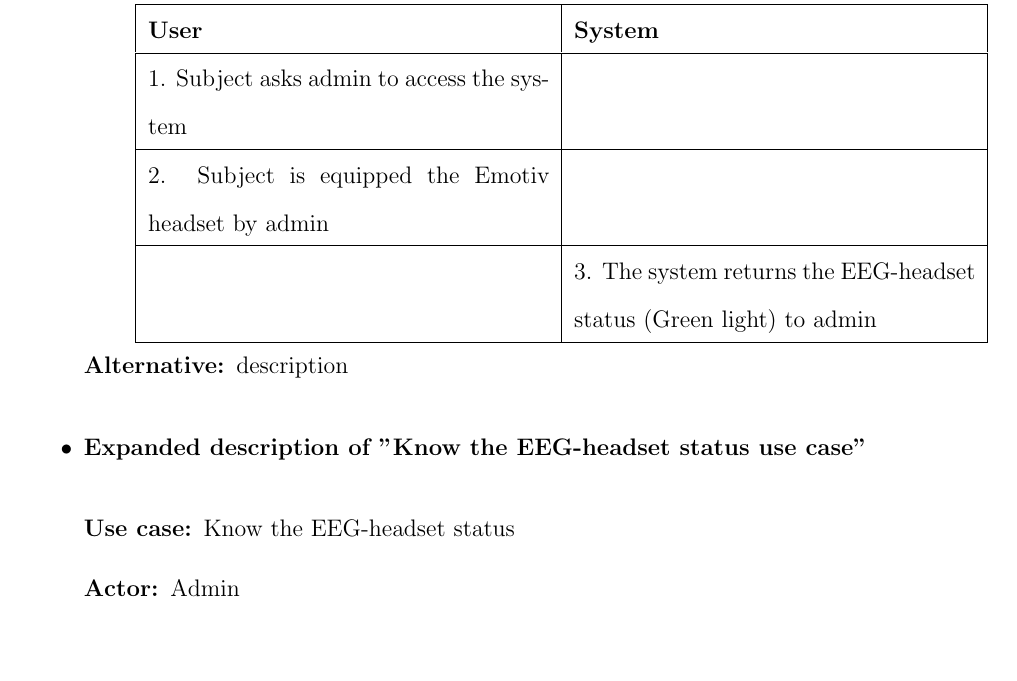
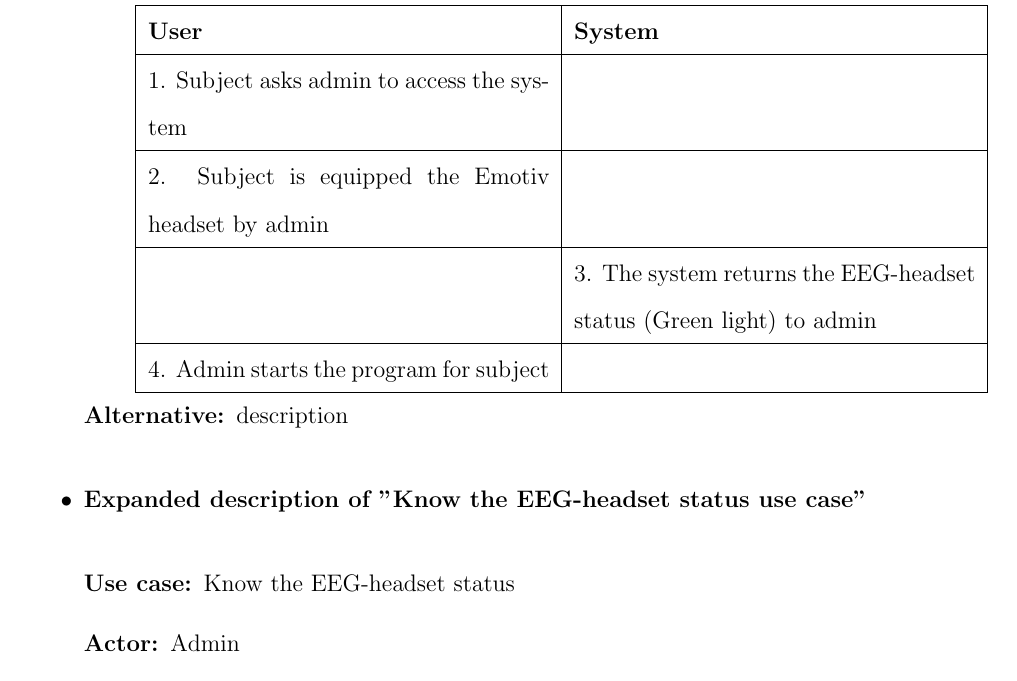
Before and after one commit to ioscarhunter/paper4, a LaTeX thesis (thesis.tex, which reads chapter4/requirement.tex): part of page 41 of 51, cut so that both start at the same text, the shorter picture padded with empty space. Compiled offline with pdfLaTeX.

Commit message:
txs auto checkin

```diff
--- a/chapter4/requirement.tex
+++ b/chapter4/requirement.tex
@@ -70,8 +70,10 @@ program for subject.
 	\hline
 	2. Subject is equipped the Emotiv headset by admin  &   \tabularnewline
 	\hline
-	 & 3. The system returns the EEG-headset status (Green light) to admin \tabularnewline
-	 \hline
+	& 3. The system returns the EEG-headset status (Green light) to admin \tabularnewline
+	\hline
+	4. Admin starts the program for subject & \\
+	\hline
 
 	\end{tabular}
 }
```
